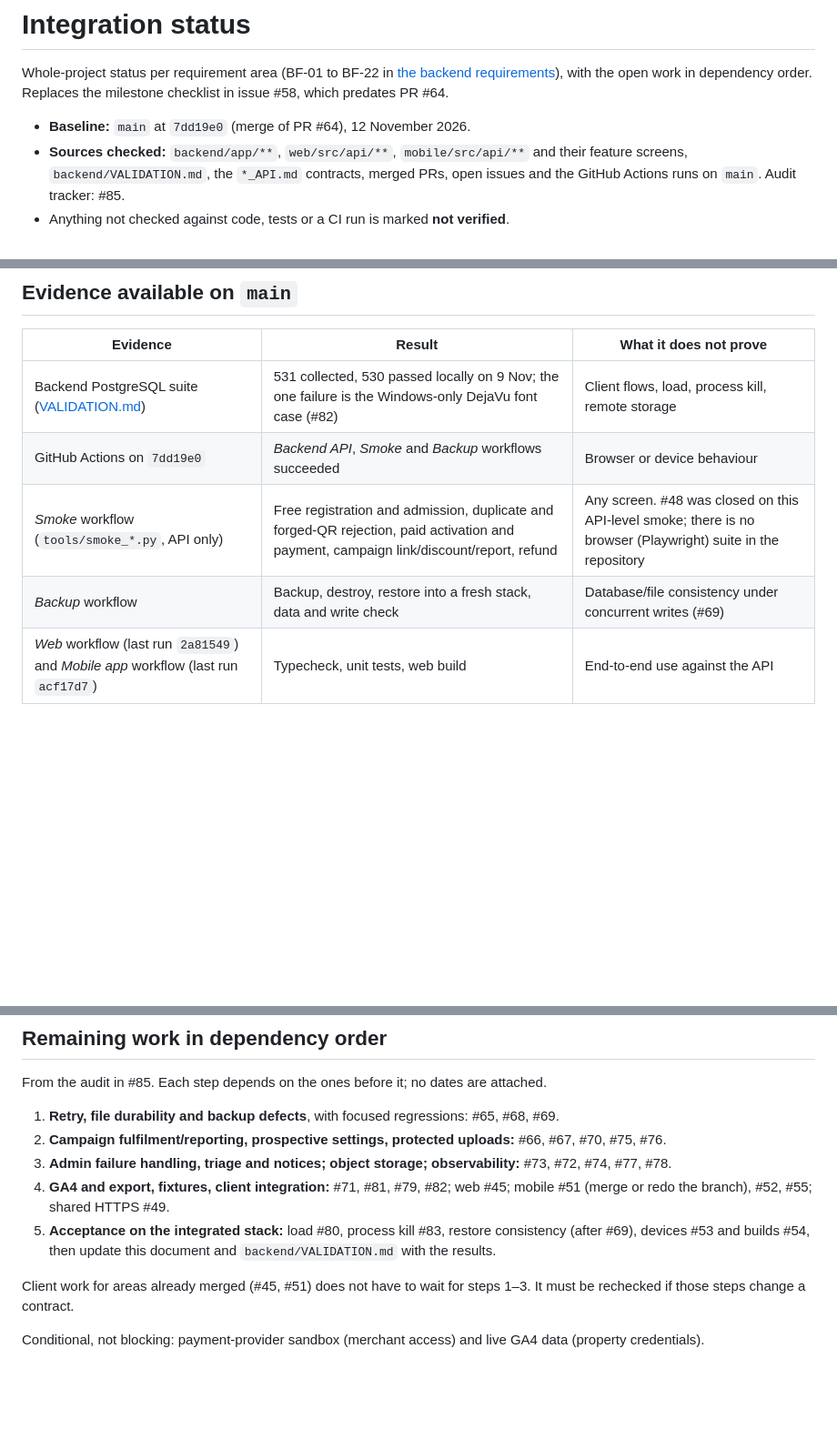
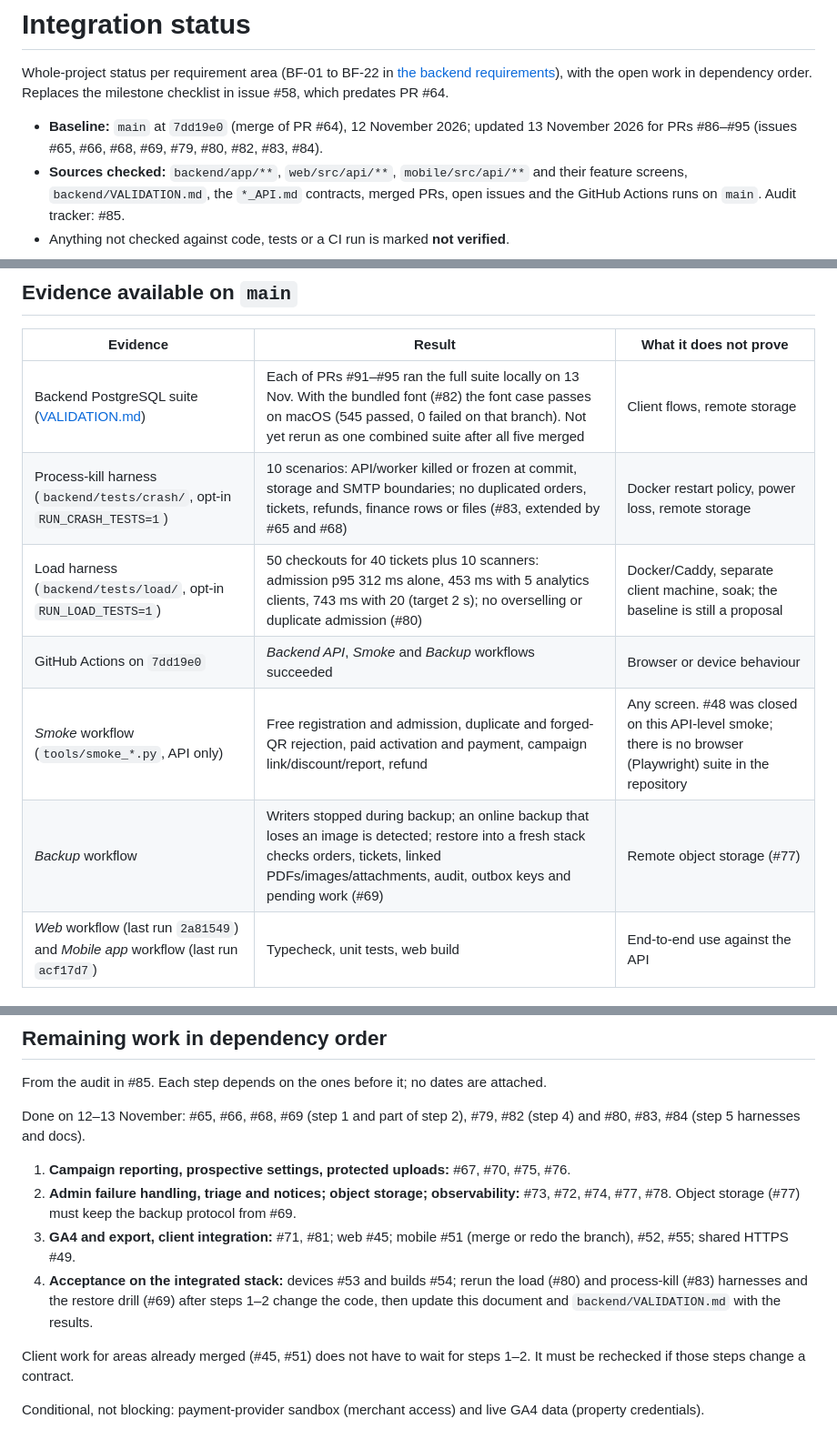
Before and after one commit to AlikhanSharapov01/biletflow, a Markdown page: docs/integration/status.md, 3 parts joined by grey strips. Shown at 91% size. Rendered like a GitHub page; blank space fills up the shorter version.

```diff
--- a/docs/integration/status.md
+++ b/docs/integration/status.md
@@ -4,7 +4,8 @@ Whole-project status per requirement area (BF-01 to BF-22 in
 [the backend requirements](../BiletFlow_Backend_Requirements.md)), with the open work in
 dependency order. Replaces the milestone checklist in issue #58, which predates PR #64.
 
-- **Baseline:** `main` at `7dd19e0` (merge of PR #64), 12 November 2026.
+- **Baseline:** `main` at `7dd19e0` (merge of PR #64), 12 November 2026; updated 13 November 2026
+  for PRs #86–#95 (issues #65, #66, #68, #69, #79, #80, #82, #83, #84).
 - **Sources checked:** `backend/app/**`, `web/src/api/**`, `mobile/src/api/**` and their feature
   screens, `backend/VALIDATION.md`, the `*_API.md` contracts, merged PRs, open issues and the
   GitHub Actions runs on `main`. Audit tracker: #85.
@@ -28,10 +29,12 @@ exists, but it is not done until the end-to-end journey is integrated and verifi
 
 | Evidence | Result | What it does not prove |
 |---|---|---|
-| Backend PostgreSQL suite ([VALIDATION.md](../../backend/VALIDATION.md)) | 531 collected, 530 passed locally on 9 Nov; the one failure is the Windows-only DejaVu font case (#82) | Client flows, load, process kill, remote storage |
+| Backend PostgreSQL suite ([VALIDATION.md](../../backend/VALIDATION.md)) | Each of PRs #91–#95 ran the full suite locally on 13 Nov. With the bundled font (#82) the font case passes on macOS (545 passed, 0 failed on that branch). Not yet rerun as one combined suite after all five merged | Client flows, remote storage |
+| Process-kill harness (`backend/tests/crash/`, opt-in `RUN_CRASH_TESTS=1`) | 10 scenarios: API/worker killed or frozen at commit, storage and SMTP boundaries; no duplicated orders, tickets, refunds, finance rows or files (#83, extended by #65 and #68) | Docker restart policy, power loss, remote storage |
+| Load harness (`backend/tests/load/`, opt-in `RUN_LOAD_TESTS=1`) | 50 checkouts for 40 tickets plus 10 scanners: admission p95 312 ms alone, 453 ms with 5 analytics clients, 743 ms with 20 (target 2 s); no overselling or duplicate admission (#80) | Docker/Caddy, separate client machine, soak; the baseline is still a proposal |
 | GitHub Actions on `7dd19e0` | *Backend API*, *Smoke* and *Backup* workflows succeeded | Browser or device behaviour |
 | *Smoke* workflow (`tools/smoke_*.py`, API only) | Free registration and admission, duplicate and forged-QR rejection, paid activation and payment, campaign link/discount/report, refund | Any screen. #48 was closed on this API-level smoke; there is no browser (Playwright) suite in the repository |
-| *Backup* workflow | Backup, destroy, restore into a fresh stack, data and write check | Database/file consistency under concurrent writes (#69) |
+| *Backup* workflow | Writers stopped during backup; an online backup that loses an image is detected; restore into a fresh stack checks orders, tickets, linked PDFs/images/attachments, audit, outbox keys and pending work (#69) | Remote object storage (#77) |
 | *Web* workflow (last run `2a81549`) and *Mobile app* workflow (last run `acf17d7`) | Typecheck, unit tests, web build | End-to-end use against the API |
 
 ## Status matrix
@@ -75,18 +78,19 @@ Legend: **Yes**, **Partial**, **No**, **n/a** (not part of that client), **not v
 
 From the audit in #85. Each step depends on the ones before it; no dates are attached.
 
-1. **Retry, file durability and backup defects**, with focused regressions: #65, #68, #69.
-2. **Campaign fulfilment/reporting, prospective settings, protected uploads:** #66, #67, #70,
-   #75, #76.
-3. **Admin failure handling, triage and notices; object storage; observability:** #73, #72, #74,
-   #77, #78.
-4. **GA4 and export, fixtures, client integration:** #71, #81, #79, #82; web #45; mobile #51
-   (merge or redo the branch), #52, #55; shared HTTPS #49.
-5. **Acceptance on the integrated stack:** load #80, process kill #83, restore consistency
-   (after #69), devices #53 and builds #54, then update this document and
-   `backend/VALIDATION.md` with the results.
+Done on 12–13 November: #65, #66, #68, #69 (step 1 and part of step 2), #79, #82 (step 4) and
+#80, #83, #84 (step 5 harnesses and docs).
 
-Client work for areas already merged (#45, #51) does not have to wait for steps 1–3. It must be
+1. **Campaign reporting, prospective settings, protected uploads:** #67, #70, #75, #76.
+2. **Admin failure handling, triage and notices; object storage; observability:** #73, #72, #74,
+   #77, #78. Object storage (#77) must keep the backup protocol from #69.
+3. **GA4 and export, client integration:** #71, #81; web #45; mobile #51 (merge or redo the
+   branch), #52, #55; shared HTTPS #49.
+4. **Acceptance on the integrated stack:** devices #53 and builds #54; rerun the load (#80) and
+   process-kill (#83) harnesses and the restore drill (#69) after steps 1–2 change the code, then
+   update this document and `backend/VALIDATION.md` with the results.
+
+Client work for areas already merged (#45, #51) does not have to wait for steps 1–2. It must be
 rechecked if those steps change a contract.
 
 Conditional, not blocking: payment-provider sandbox (merchant access) and live GA4 data
```
Also changed, not shown: other parts of docs/integration/status.md (+8 -8 lines), README.md (+20 -16 lines), docs/BiletFlow_Backend_Requirements.md (+3 -3 lines).
